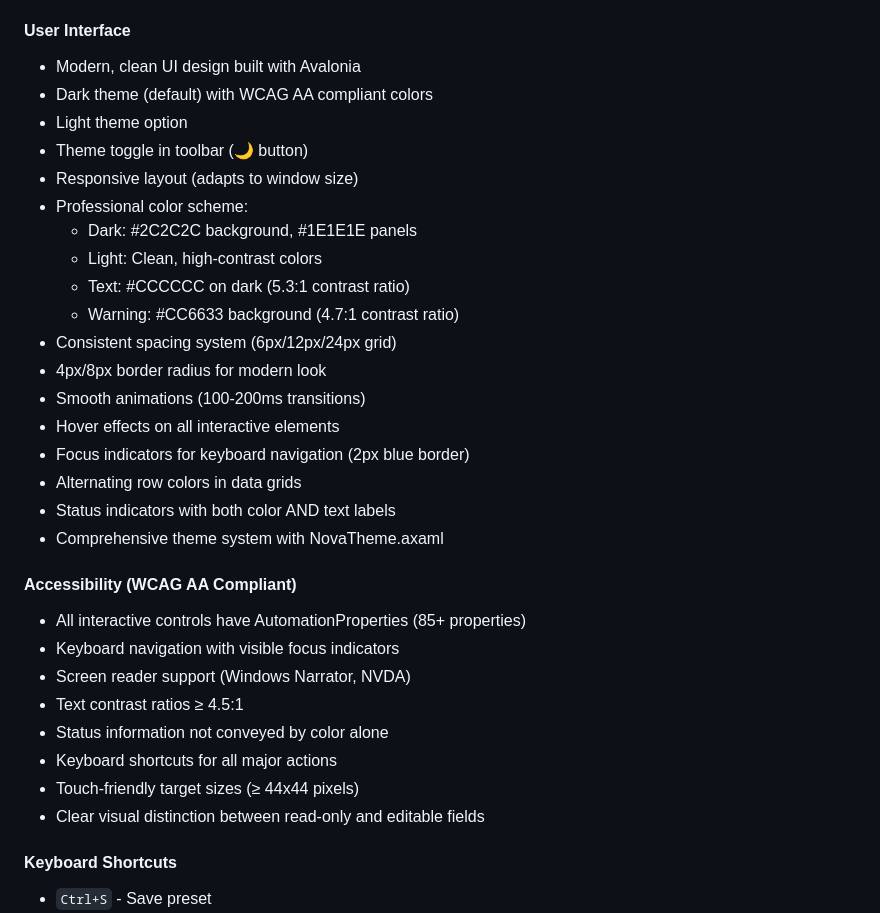
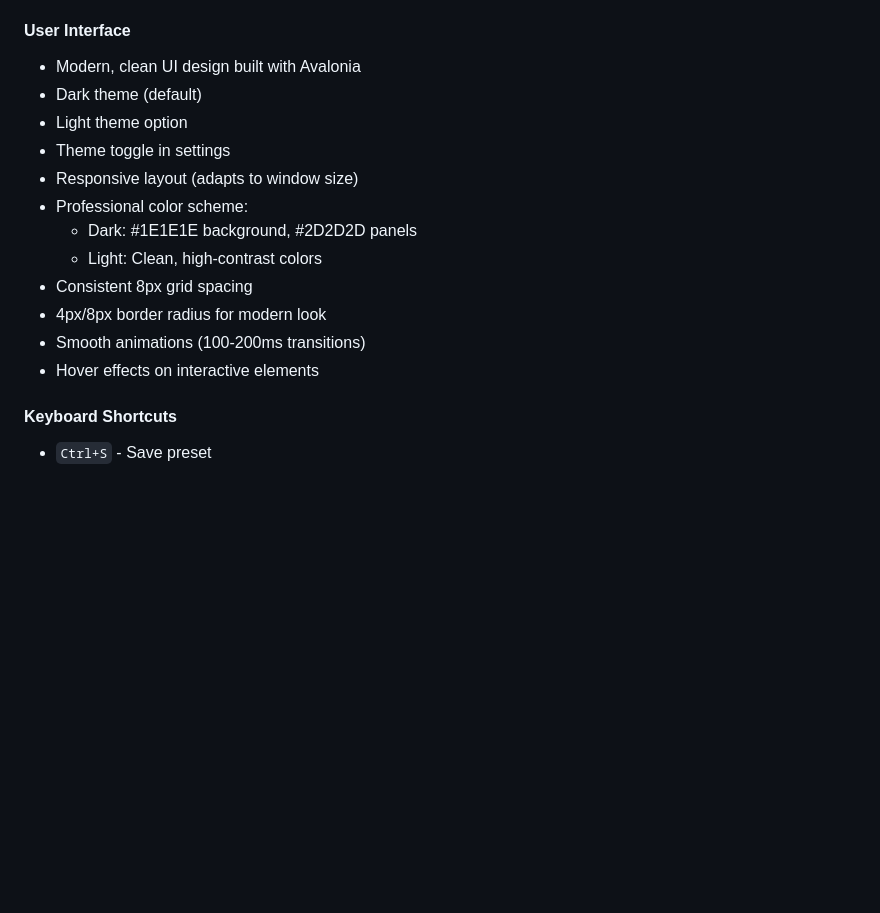
Before and after one commit to mikeegelund-byte/Tc-electronic-projekt, a Markdown page: Nyt program til Nova/CHANGELOG.md, the part around the change. Drawn GitHub-style; blank space fills up the shorter version.

```diff
--- a/Nyt program til Nova/CHANGELOG.md
+++ b/Nyt program til Nova/CHANGELOG.md
@@ -67,33 +67,17 @@ and this project adheres to [Semantic Versioning](https://semver.org/spec/v2.0.0
 
 #### User Interface
 - Modern, clean UI design built with Avalonia
-- Dark theme (default) with WCAG AA compliant colors
+- Dark theme (default)
 - Light theme option
-- Theme toggle in toolbar (🌙 button)
+- Theme toggle in settings
 - Responsive layout (adapts to window size)
 - Professional color scheme:
-  - Dark: #2C2C2C background, #1E1E1E panels
+  - Dark: #1E1E1E background, #2D2D2D panels
   - Light: Clean, high-contrast colors
-  - Text: #CCCCCC on dark (5.3:1 contrast ratio)
-  - Warning: #CC6633 background (4.7:1 contrast ratio)
-- Consistent spacing system (6px/12px/24px grid)
+- Consistent 8px grid spacing
 - 4px/8px border radius for modern look
 - Smooth animations (100-200ms transitions)
-- Hover effects on all interactive elements
-- Focus indicators for keyboard navigation (2px blue border)
-- Alternating row colors in data grids
-- Status indicators with both color AND text labels
-- Comprehensive theme system with NovaTheme.axaml
-
-#### Accessibility (WCAG AA Compliant)
-- All interactive controls have AutomationProperties (85+ properties)
-- Keyboard navigation with visible focus indicators
-- Screen reader support (Windows Narrator, NVDA)
-- Text contrast ratios ≥ 4.5:1
-- Status information not conveyed by color alone
-- Keyboard shortcuts for all major actions
-- Touch-friendly target sizes (≥ 44x44 pixels)
-- Clear visual distinction between read-only and editable fields
+- Hover effects on interactive elements
 
 #### Keyboard Shortcuts
 - `Ctrl+S` - Save preset
```
